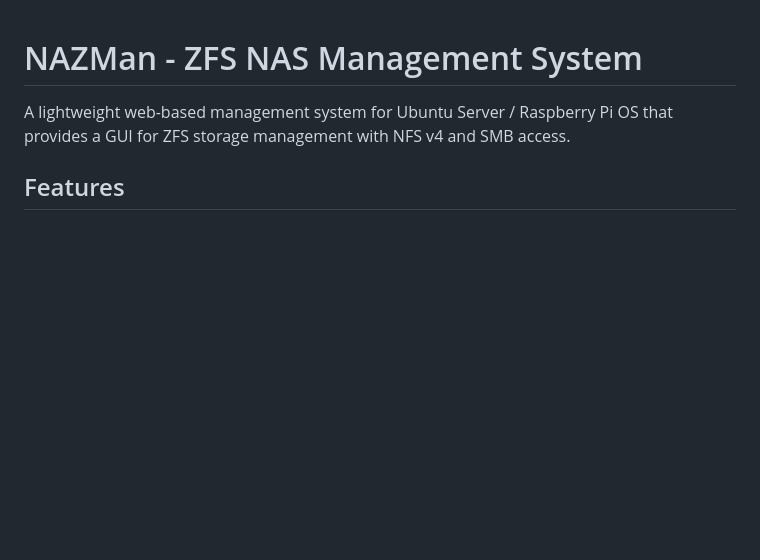
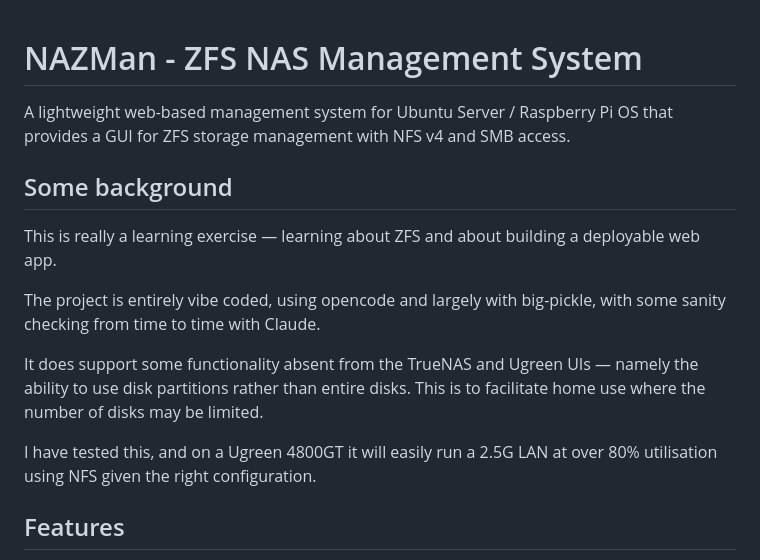
Before and after one commit to pootle/nazman, a Markdown page: README.md, the part around the change. GitHub-like rendering; blank space fills up the shorter version.

Commit message:
Add project background section to README

```diff
--- a/README.md
+++ b/README.md
@@ -2,6 +2,21 @@
 
 A lightweight web-based management system for Ubuntu Server / Raspberry Pi OS that
 provides a GUI for ZFS storage management with NFS v4 and SMB access.
+
+## Some background
+
+This is really a learning exercise — learning about ZFS and about building a
+deployable web app.
+
+The project is entirely vibe coded, using opencode and largely with big-pickle,
+with some sanity checking from time to time with Claude.
+
+It does support some functionality absent from the TrueNAS and Ugreen UIs —
+namely the ability to use disk partitions rather than entire disks. This is to
+facilitate home use where the number of disks may be limited.
+
+I have tested this, and on a Ugreen 4800GT it will easily run a 2.5G LAN at
+over 80% utilisation using NFS given the right configuration.
 
 ## Features
 
```
